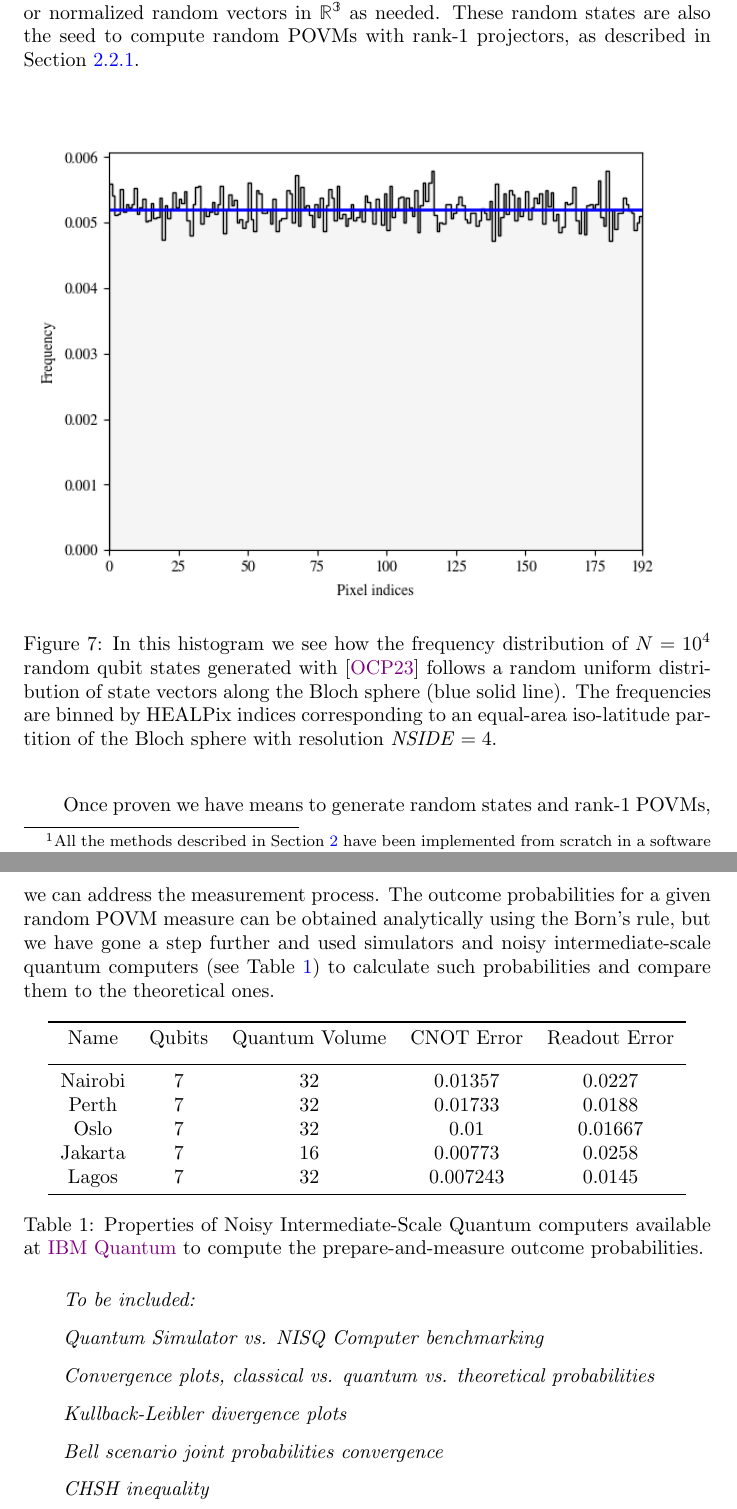
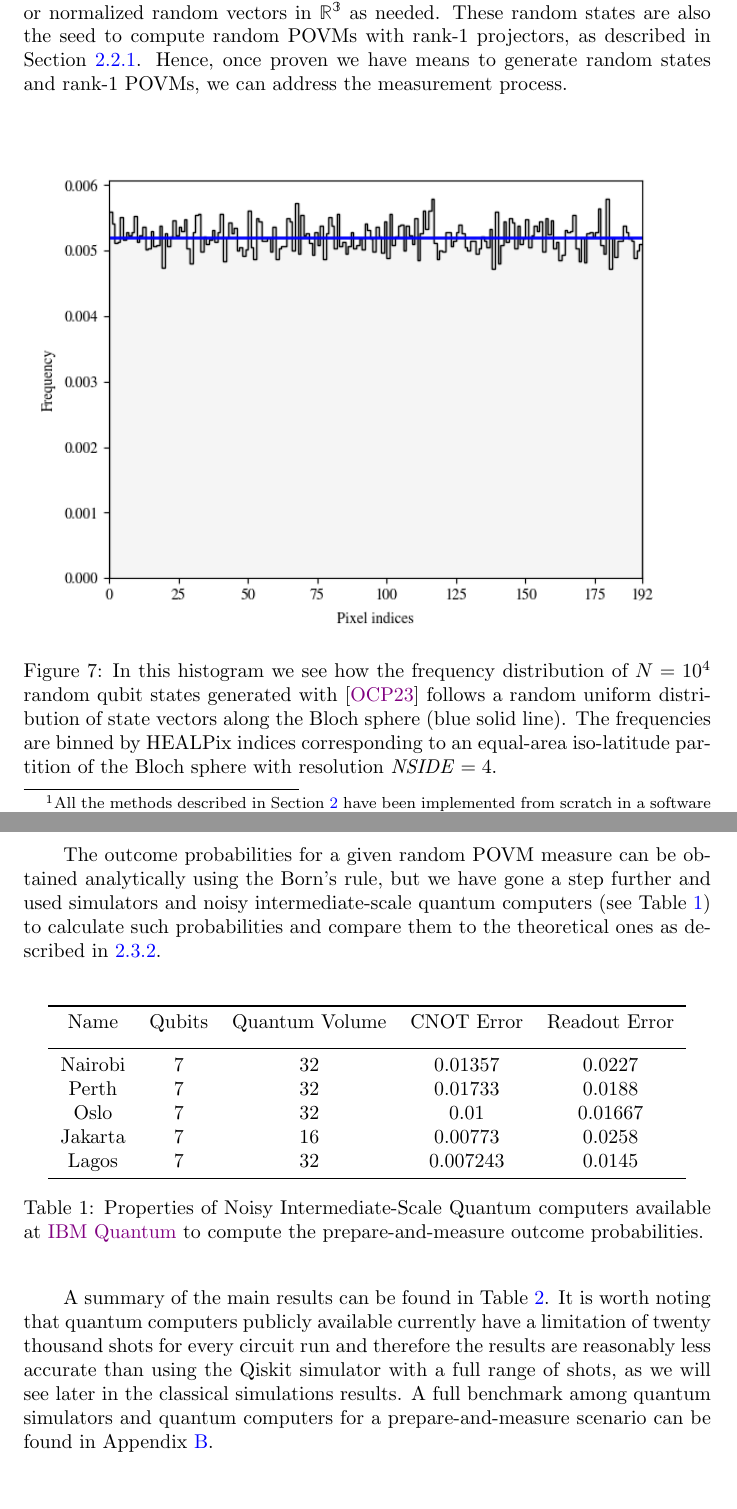
Before and after one commit to inaki-ortizdelandaluce/qubit-communication-simulations, a LaTeX paper (tex/00-main.tex, which reads tex/05-results.tex): two parts of pages 20 and 21 of 51 before the commit and two parts of pages 20 and 21 of 52 after it, joined at a grey line, cut so that both start at the same text. Compiled offline with pdfLaTeX.

Commit message:
LATeX: Embedd quantum computers benchmark into overall flow

```diff
--- a/tex/00-main.tex
+++ b/tex/00-main.tex
@@ -1,4 +1,5 @@
 \documentclass{article}
+\usepackage{afterpage}
 \usepackage{amsmath}
 \usepackage{amssymb}
 \usepackage[page,toc,titletoc,title]{appendix}
@@ -6,6 +7,7 @@
 \usepackage{bbold}
 \usepackage[backend=biber,style=alphabetic,sorting=ynt]{biblatex}
 \usepackage{booktabs}
+\usepackage{capt-of}
 \usepackage{float}
 \usepackage{hyperref}
 \hypersetup{
@@ -23,6 +25,7 @@
 \usepackage{minted}
 \usepackage{multirow}
 \usepackage[skip=7pt plus1pt, indent=20pt]{parskip}
+\usepackage{pdflscape}
 \usepackage{physics}
 \usepackage{svg}
 \usepackage{tikz}
--- a/tex/05-results.tex
+++ b/tex/05-results.tex
@@ -1,4 +1,4 @@
-At the backbone of all classical protocols described in Section \ref{section:protocols}, it lies the need to generate random uniform distributions of either qubit states, Bloch vectors or shared randomness in $\mathbb{R^3}$. In Figure \ref{fig:results_random_states}, we can see that applying random unitary transformations to zero qubit states leads to uniformly distributed random qubit pure states, which can later be transformed into random Bloch vectors or normalized random vectors in $\mathbb{R^3}$ as needed. These random states are also the seed to compute random POVMs with rank-1 projectors, as described in Section \ref{section:povm_generation}.
+At the backbone of all classical protocols described in Section \ref{section:protocols}, it lies the need to generate random uniform distributions of either qubit states, Bloch vectors or shared randomness in $\mathbb{R^3}$. In Figure \ref{fig:results_random_states}, we can see that applying random unitary transformations to zero qubit states leads to uniformly distributed random qubit pure states, which can later be transformed into random Bloch vectors or normalized random vectors in $\mathbb{R^3}$ as needed. These random states are also the seed to compute random POVMs with rank-1 projectors, as described in Section \ref{section:povm_generation}. Hence, once proven we have means to generate random states and rank-1 POVMs, we can address the measurement process.
 \begin{figure}[h]
 \centering
 \includegraphics[width=\textwidth]{images/random_bloch_healpix.png}
@@ -6,8 +6,8 @@ At the backbone of all classical protocols described in Section \ref{section:pro
 \label{fig:results_random_states}
 \end{figure}
 
-Once proven we have means to generate random states and rank-1 POVMs, we can address the measurement process. The outcome probabilities for a given random POVM measure can be obtained analytically using the Born's rule, but we have gone a step further and used simulators and noisy intermediate-scale quantum computers (see Table \ref{table:quantum_resources}) to calculate such probabilities and compare them to the theoretical ones.
-
+The outcome probabilities for a given random POVM measure can be obtained analytically using the Born's rule, but we have gone a step further and used simulators and noisy intermediate-scale quantum computers (see Table \ref{table:quantum_resources}) to calculate such probabilities and compare them to the theoretical ones as described in \ref{section:quantum_circuit}.
+\newline
 \begin{table}[h!]
 \centering
 \begin{tabular}{c c c c c}
@@ -25,15 +25,11 @@ Once proven we have means to generate random states and rank-1 POVMs, we can add
 \label{table:quantum_resources}
 \end{table}
 
+A summary of the main results can be found in Table \ref{table:quantum_results}. It is worth noting that quantum computers publicly available currently have a limitation of twenty thousand shots for every circuit run and therefore the results are reasonably less accurate than using the Qiskit simulator with a full range of shots, as we will see later in the classical simulations results. A full benchmark among quantum simulators and quantum computers for a prepare-and-measure scenario can be found in Appendix \ref{section:benchmark}.
 
-\textit{To be included:}
+%\textit{Quantum Simulator vs. NISQ Computer benchmarking}
+%\textit{Convergence plots, classical vs. quantum vs. theoretical probabilities}
+%\textit{Kullback-Leibler divergence plots}
+%\textit{Bell scenario joint probabilities convergence}
+%\textit{CHSH inequality}
 
-\textit{Quantum Simulator vs. NISQ Computer benchmarking}
-
-\textit{Convergence plots, classical vs. quantum vs. theoretical probabilities}
-
-\textit{Kullback-Leibler divergence plots}
-
-\textit{Bell scenario joint probabilities convergence}
-
-\textit{CHSH inequality}
```
Also changed, not shown: tex/05-results.tex (13 more changed lines).
